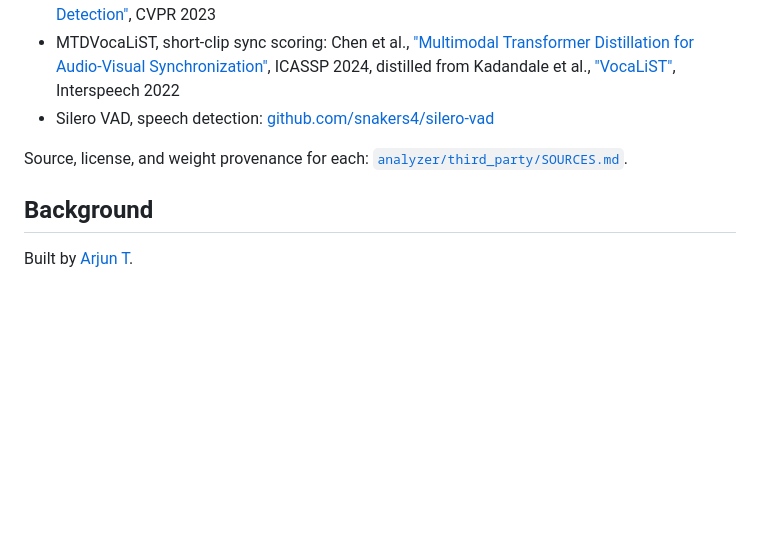
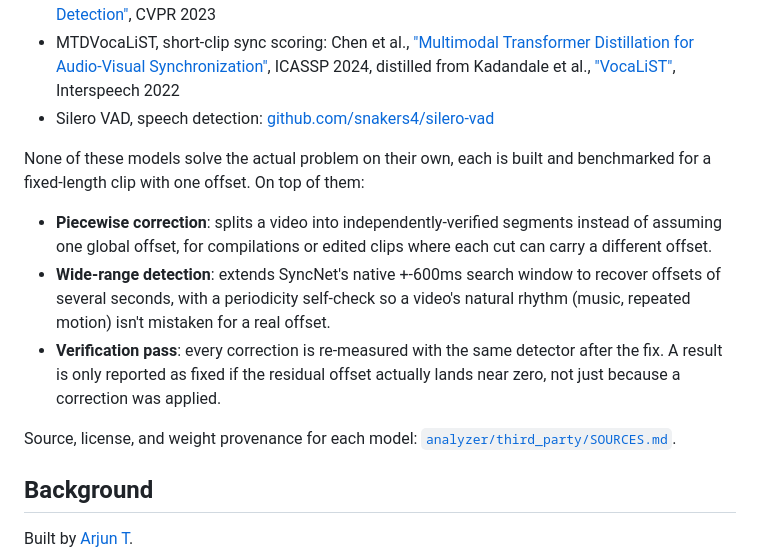
Before and after one commit to arjun-thekkethil11/syncsentry, a Markdown page: README.md, the part around the change. Drawn GitHub-style; blank space fills up the shorter version.

```diff
--- a/README.md
+++ b/README.md
@@ -56,7 +56,21 @@ Built on published models rather than anything trained from scratch:
 - MTDVocaLiST, short-clip sync scoring: Chen et al., ["Multimodal Transformer Distillation for Audio-Visual Synchronization"](https://arxiv.org/abs/2210.15563), ICASSP 2024, distilled from Kadandale et al., ["VocaLiST"](https://arxiv.org/abs/2204.02090), Interspeech 2022
 - Silero VAD, speech detection: [github.com/snakers4/silero-vad](https://github.com/snakers4/silero-vad)
 
-Source, license, and weight provenance for each: [`analyzer/third_party/SOURCES.md`](analyzer/third_party/SOURCES.md).
+None of these models solve the actual problem on their own, each is built and
+benchmarked for a fixed-length clip with one offset. On top of them:
+
+- **Piecewise correction**: splits a video into independently-verified segments
+  instead of assuming one global offset, for compilations or edited clips where
+  each cut can carry a different offset.
+- **Wide-range detection**: extends SyncNet's native +-600ms search window to
+  recover offsets of several seconds, with a periodicity self-check so a
+  video's natural rhythm (music, repeated motion) isn't mistaken for a real
+  offset.
+- **Verification pass**: every correction is re-measured with the same
+  detector after the fix. A result is only reported as fixed if the residual
+  offset actually lands near zero, not just because a correction was applied.
+
+Source, license, and weight provenance for each model: [`analyzer/third_party/SOURCES.md`](analyzer/third_party/SOURCES.md).
 
 ## Background
 
```
